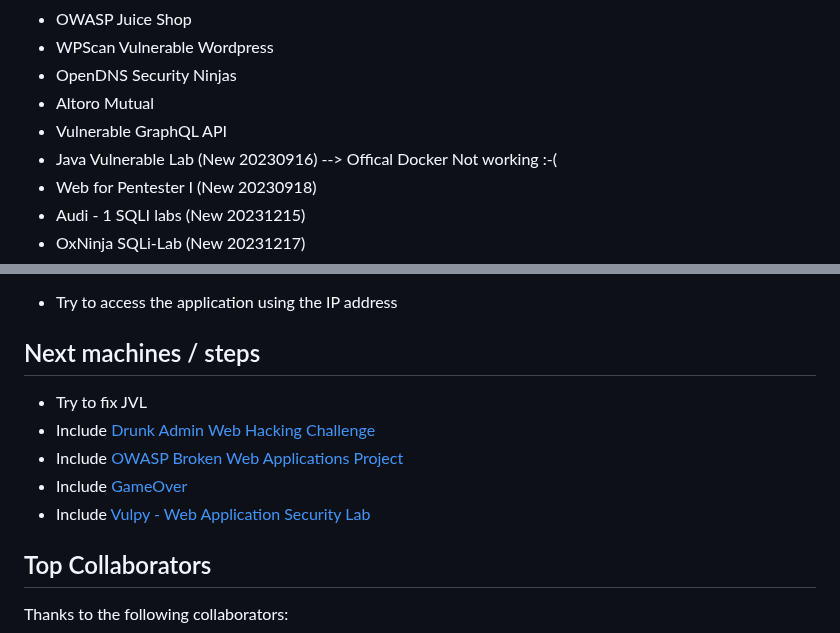
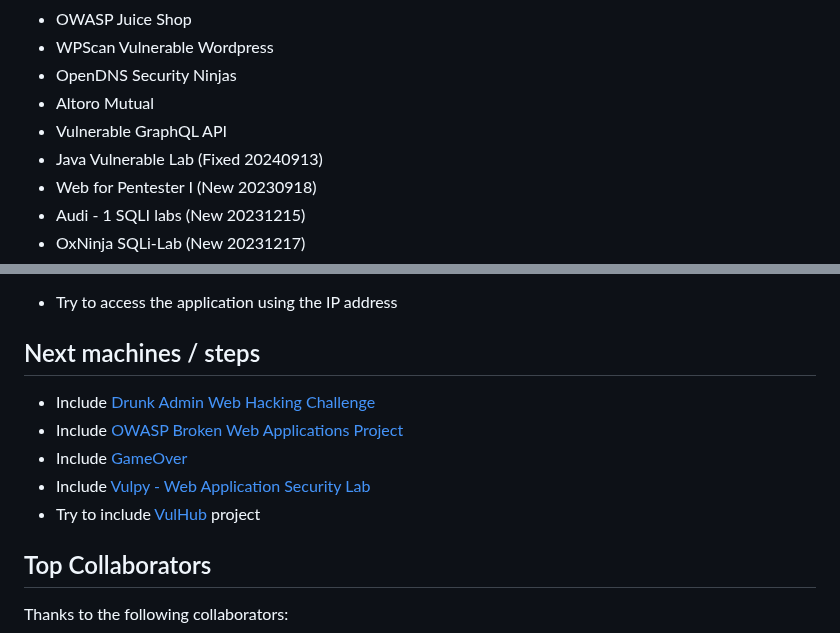
Before and after one commit to TiiZss/BreakingLab, a Markdown page: README.md, 2 parts joined by grey strips. Drawn GitHub-style.

```diff
--- a/README.md
+++ b/README.md
@@ -23,7 +23,7 @@ Working and tested on Ubuntu 2x, Kali and WSL.<br />
 * OpenDNS Security Ninjas
 * Altoro Mutual
 * Vulnerable GraphQL API
-* Java Vulnerable Lab (New 20230916) --> Offical Docker Not working :-(
+* Java Vulnerable Lab (Fixed 20240913)
 * Web for Pentester I (New 20230918)
 * Audi - 1 SQLI labs (New 20231215)
 * OxNinja SQLi-Lab (New 20231217)
@@ -189,11 +189,11 @@ sudo docker ps
 - Try to access the application using the IP address
 
 ## Next machines / steps
-* Try to fix JVL
 * Include [Drunk Admin Web Hacking Challenge](http://bechtsoudis.com/data/challenges/drunk_admin_hacking_challenge.zip)
 * Include [OWASP Broken Web Applications Project](https://sourceforge.net/projects/owaspbwa/)
 * Include [GameOver](https://sourceforge.net/projects/null-gameover/)
 * Include [Vulpy - Web Application Security Lab](https://github.com/fportantier/vulpy)
+* Try to include [VulHub](https://github.com/vulhub/vulhub) project
 
 ## Top Collaborators
 Thanks to the following collaborators:
```
